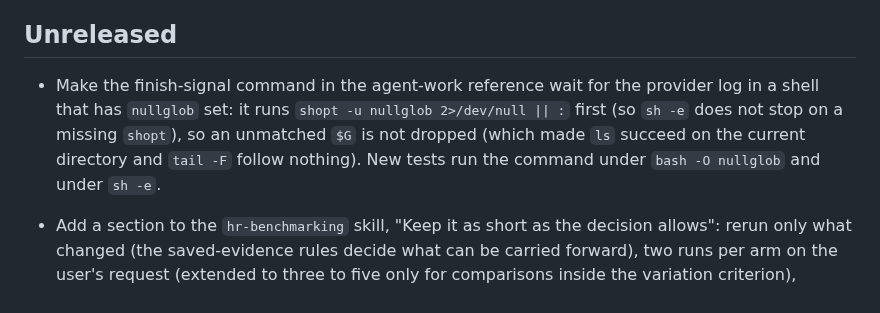
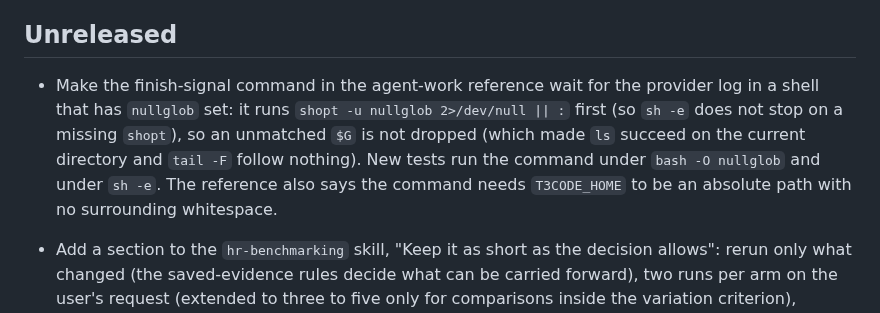
Before and after one commit to bompus/house-rules, a Markdown page: CHANGELOG.md, the part around the change. Drawn GitHub-style.

```diff
--- a/CHANGELOG.md
+++ b/CHANGELOG.md
@@ -4,7 +4,7 @@ Notable changes to house-rules. Versions follow [semantic versioning](https://se
 
 ## Unreleased
 
-- Make the finish-signal command in the agent-work reference wait for the provider log in a shell that has `nullglob` set: it runs `shopt -u nullglob 2>/dev/null || :` first (so `sh -e` does not stop on a missing `shopt`), so an unmatched `$G` is not dropped (which made `ls` succeed on the current directory and `tail -F` follow nothing). New tests run the command under `bash -O nullglob` and under `sh -e`.
+- Make the finish-signal command in the agent-work reference wait for the provider log in a shell that has `nullglob` set: it runs `shopt -u nullglob 2>/dev/null || :` first (so `sh -e` does not stop on a missing `shopt`), so an unmatched `$G` is not dropped (which made `ls` succeed on the current directory and `tail -F` follow nothing). New tests run the command under `bash -O nullglob` and under `sh -e`. The reference also says the command needs `T3CODE_HOME` to be an absolute path with no surrounding whitespace.
 - Add a section to the `hr-benchmarking` skill, "Keep it as short as the decision allows": rerun only what changed (the saved-evidence rules decide what can be carried forward), two runs per arm on the user's request (extended to three to five only for comparisons inside the variation criterion), shorten a run only as far as repeated runs still agree, make one arm a unit so the fresh admission check is paid once per arm, retry a refused admission within seconds from a controller that holds nothing between attempts, and declare a duration and a wall-clock stop with the user choosing between a smaller plan and more time. A 99-unit plan was stopped after 13 units because most of its claims were gaps of several times the noise band.
 - Fix the finish-signal command in the agent-work reference for a T3 home other than `$HOME/.t3`: the logs are under `$T3CODE_HOME/userdata/logs/provider`, so the command now reads `${T3CODE_HOME:-$HOME/.t3}/userdata/logs/provider` instead of telling the reader to replace `$HOME/.t3/userdata`. A new test runs the command from the reference against a fake data directory (default, `T3CODE_HOME` with a space in the path, and logs outside `userdata`).
 - Add a log-based finish signal for a Cursor child that finished but still shows running to the multi-agent reference: a Monitor reads the child's provider log from the start and follows it for the SDK's `turn-ended` update, matched on the task id with its boundary, then the parent inspects the thread and nested work before `task_cancel`. Record the one measured gap, 8 h 00 min from `turn-ended` to `run.completed`.
```
Also changed, not shown: rules/references/multi-agent.md (+3 -1 lines).
